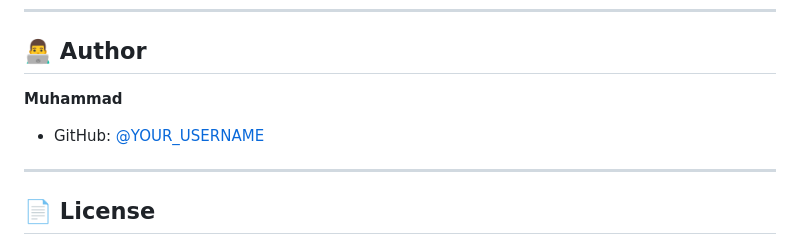
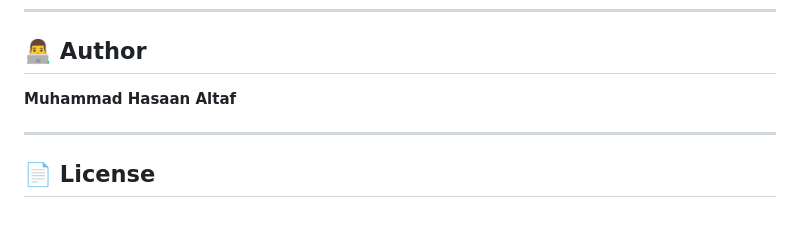
Before and after one commit to Hasaankhokhar-dev/chat_app, a Markdown page: README.md, the part around the change. GitHub-like rendering; blank space fills up the shorter version.

Commit message:
Update author name in README.md

```diff
--- a/README.md
+++ b/README.md
@@ -200,8 +200,7 @@ chats/
 
 ## 👨‍💻 Author
 
-**Muhammad**
-- GitHub: [@YOUR_USERNAME](https://github.com/YOUR_USERNAME)
+**Muhammad Hasaan Altaf**
 
 ---
 
```
